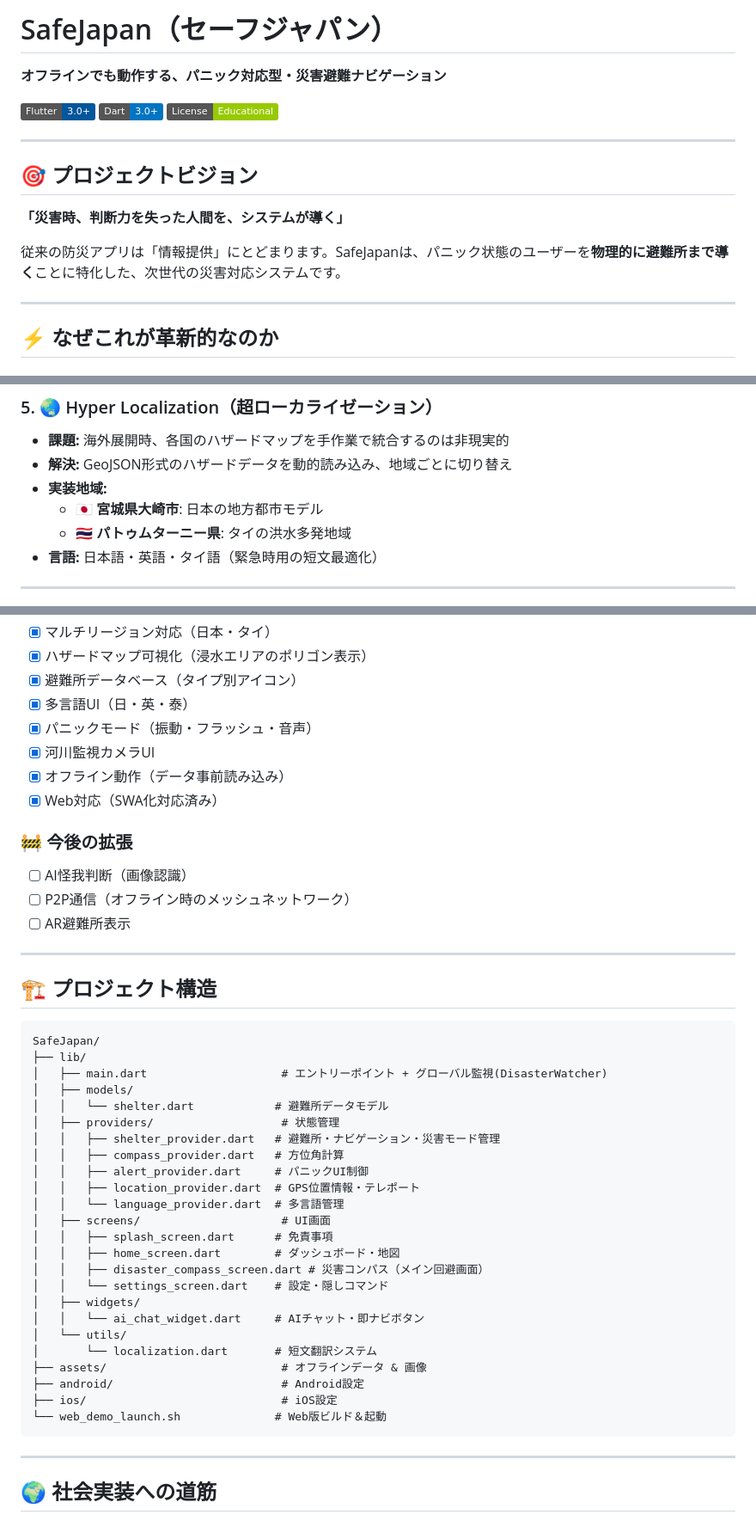
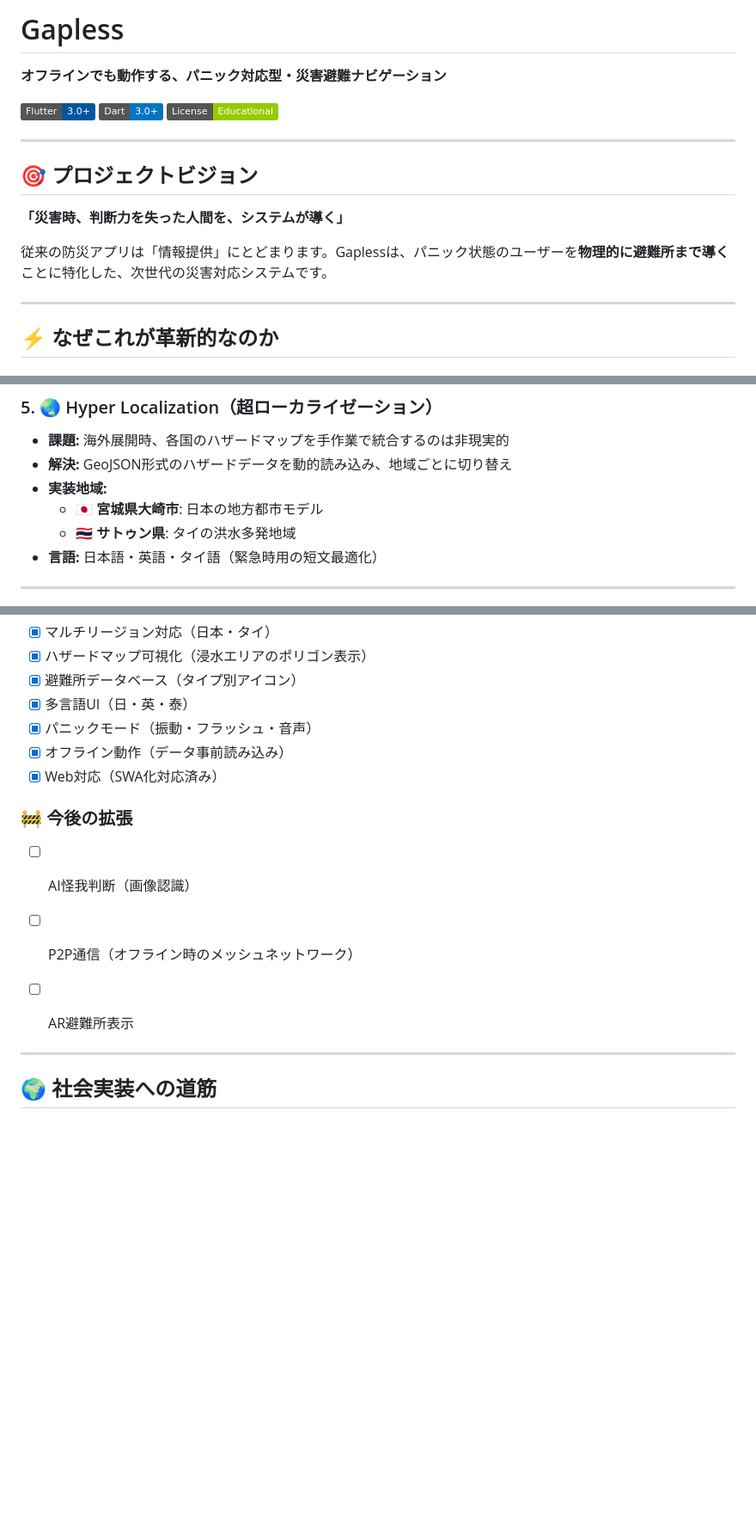
Before and after one commit to noanoa31500-byte/gapless-app, a Markdown page: README.md, 3 parts joined by grey strips. Shown at 86% size. GitHub-like rendering; badges without logos; blank space fills up the shorter version.

Commit message:
README.md を更新

````diff
--- a/README.md
+++ b/README.md
@@ -1,4 +1,4 @@
-# SafeJapan（セーフジャパン）
+# Gapless
 
 **オフラインでも動作する、パニック対応型・災害避難ナビゲーション**
 
@@ -12,7 +12,7 @@
 
 **「災害時、判断力を失った人間を、システムが導く」**
 
-従来の防災アプリは「情報提供」にとどまります。SafeJapanは、パニック状態のユーザーを**物理的に避難所まで導く**ことに特化した、次世代の災害対応システムです。
+従来の防災アプリは「情報提供」にとどまります。Gaplessは、パニック状態のユーザーを**物理的に避難所まで導く**ことに特化した、次世代の災害対応システムです。
 
 ---
 
@@ -48,7 +48,7 @@
 - **解決:** GeoJSON形式のハザードデータを動的読み込み、地域ごとに切り替え
 - **実装地域:**
   - 🇯🇵 **宮城県大崎市**: 日本の地方都市モデル
-  - 🇹🇭 **パトゥムターニー県**: タイの洪水多発地域
+  - 🇹🇭 **サトゥン県**: タイの洪水多発地域
 - **言語:** 日本語・英語・タイ語（緊急時用の短文最適化）
 
 ---
@@ -134,7 +134,6 @@ flutter run
 - [x] 避難所データベース（タイプ別アイコン）
 - [x] 多言語UI（日・英・泰）
 - [x] パニックモード（振動・フラッシュ・音声）
-- [x] 河川監視カメラUI
 - [x] オフライン動作（データ事前読み込み）
 - [x] Web対応（SWA化対応済み）
 
@@ -144,36 +143,7 @@ flutter run
 - [ ] P2P通信（オフライン時のメッシュネットワーク）
 - [ ] AR避難所表示
 
----
 
-## 🏗️ プロジェクト構造
-
-```
-SafeJapan/
-├── lib/
-│   ├── main.dart                    # エントリーポイント + グローバル監視(DisasterWatcher)
-│   ├── models/
-│   │   └── shelter.dart            # 避難所データモデル
-│   ├── providers/                   # 状態管理
-│   │   ├── shelter_provider.dart   # 避難所・ナビゲーション・災害モード管理
-│   │   ├── compass_provider.dart   # 方位角計算
-│   │   ├── alert_provider.dart     # パニックUI制御
-│   │   ├── location_provider.dart  # GPS位置情報・テレポート
-│   │   └── language_provider.dart  # 多言語管理
-│   ├── screens/                     # UI画面
-│   │   ├── splash_screen.dart      # 免責事項
-│   │   ├── home_screen.dart        # ダッシュボード・地図
-│   │   ├── disaster_compass_screen.dart # 災害コンパス（メイン回避画面）
-│   │   └── settings_screen.dart    # 設定・隠しコマンド
-│   ├── widgets/
-│   │   └── ai_chat_widget.dart     # AIチャット・即ナビボタン
-│   └── utils/
-│       └── localization.dart       # 短文翻訳システム
-├── assets/                          # オフラインデータ & 画像
-├── android/                         # Android設定
-├── ios/                             # iOS設定
-└── web_demo_launch.sh              # Web版ビルド＆起動
-```
 
 ---
 
````
Also changed, not shown: other parts of README.md (+1 -1 lines).
